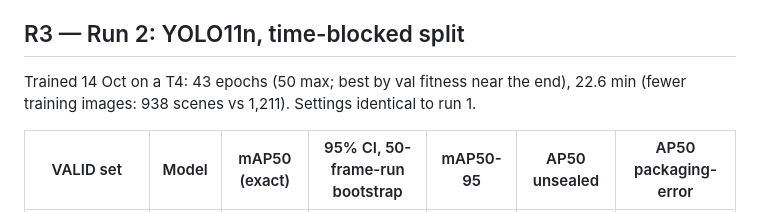
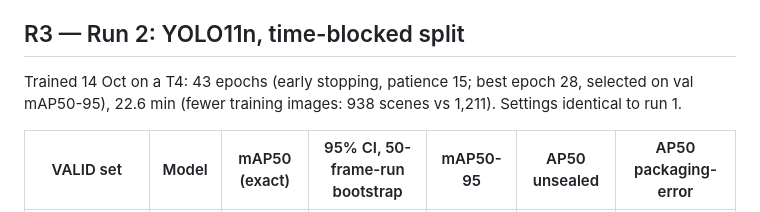
Before and after one commit to Hudson11111/MMA3001Project, a Markdown page: docs/RESULTS_LOG.md, the part around the change. Rendered like a GitHub page.

Commit message:
RESULTS_LOG: correct run 2 best epoch (28, early stop at 43)
Co-Authored-By: Claude Opus 5.5 <noreply@anthropic.com>
Claude-Session: https://claude.ai/code/session_018RNHeGsZBTFxvQxikd2eFw

```diff
--- a/docs/RESULTS_LOG.md
+++ b/docs/RESULTS_LOG.md
@@ -73,7 +73,7 @@ Trained 12 Oct on a Tesla T4: 41 epochs (early stopping, patience 15; best epoch
 
 ## R3 — Run 2: YOLO11n, time-blocked split
 
-Trained 14 Oct on a T4: 43 epochs (50 max; best by val fitness near the end), 22.6 min
+Trained 14 Oct on a T4: 43 epochs (early stopping, patience 15; best epoch 28, selected on val mAP50-95), 22.6 min
 (fewer training images: 938 scenes vs 1,211). Settings identical to run 1.
 
 | VALID set | Model | mAP50 (exact) | 95% CI, 50-frame-run bootstrap | mAP50-95 | AP50 unsealed | AP50 packaging-error |
```
